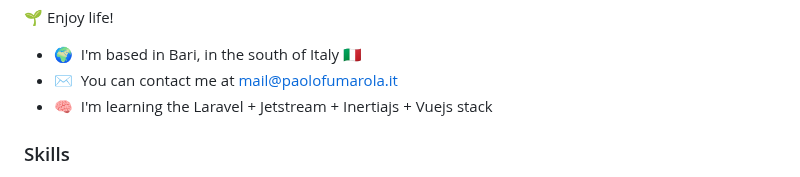
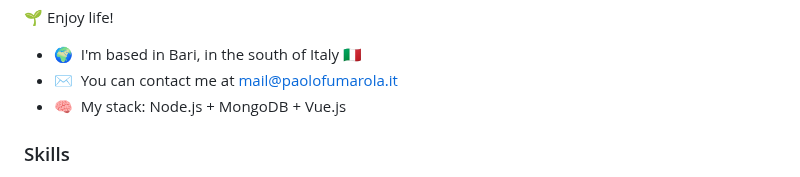
Before and after one commit to pfumarola/pfumarola, a Markdown page: README.md, the part around the change. Drawn GitHub-style.

```diff
--- a/README.md
+++ b/README.md
@@ -8,7 +8,7 @@ Software Engineer
 
 *   🌍  I'm based in Bari, in the south of Italy 🇮🇹
 *   ✉️  You can contact me at [mail@paolofumarola.it](mailto:mail@paolofumarola.it)
-*   🧠  I'm learning the Laravel + Jetstream + Inertiajs + Vuejs stack
+*   🧠  My stack: Node.js + MongoDB + Vue.js
 ### Skills
 <p align="left">
                                 <a href="https://developer.mozilla.org/en-US/docs/Web/JavaScript" target="_blank" rel="noreferrer"><img src="https://raw.githubusercontent.com/danielcranney/readme-generator/main/public/icons/skills/javascript-colored.svg" width="36" height="36" alt="Javascript" /></a>
```
